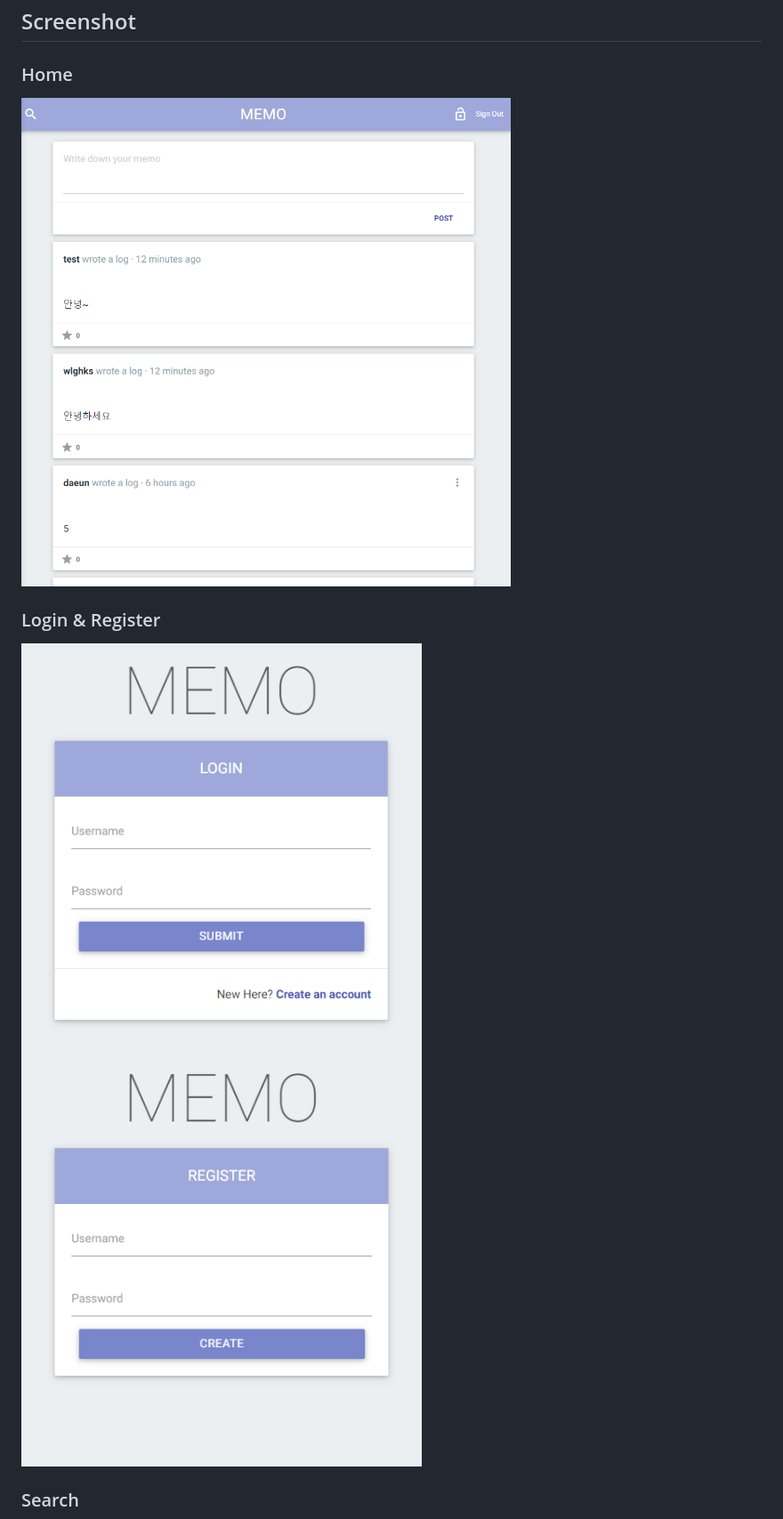
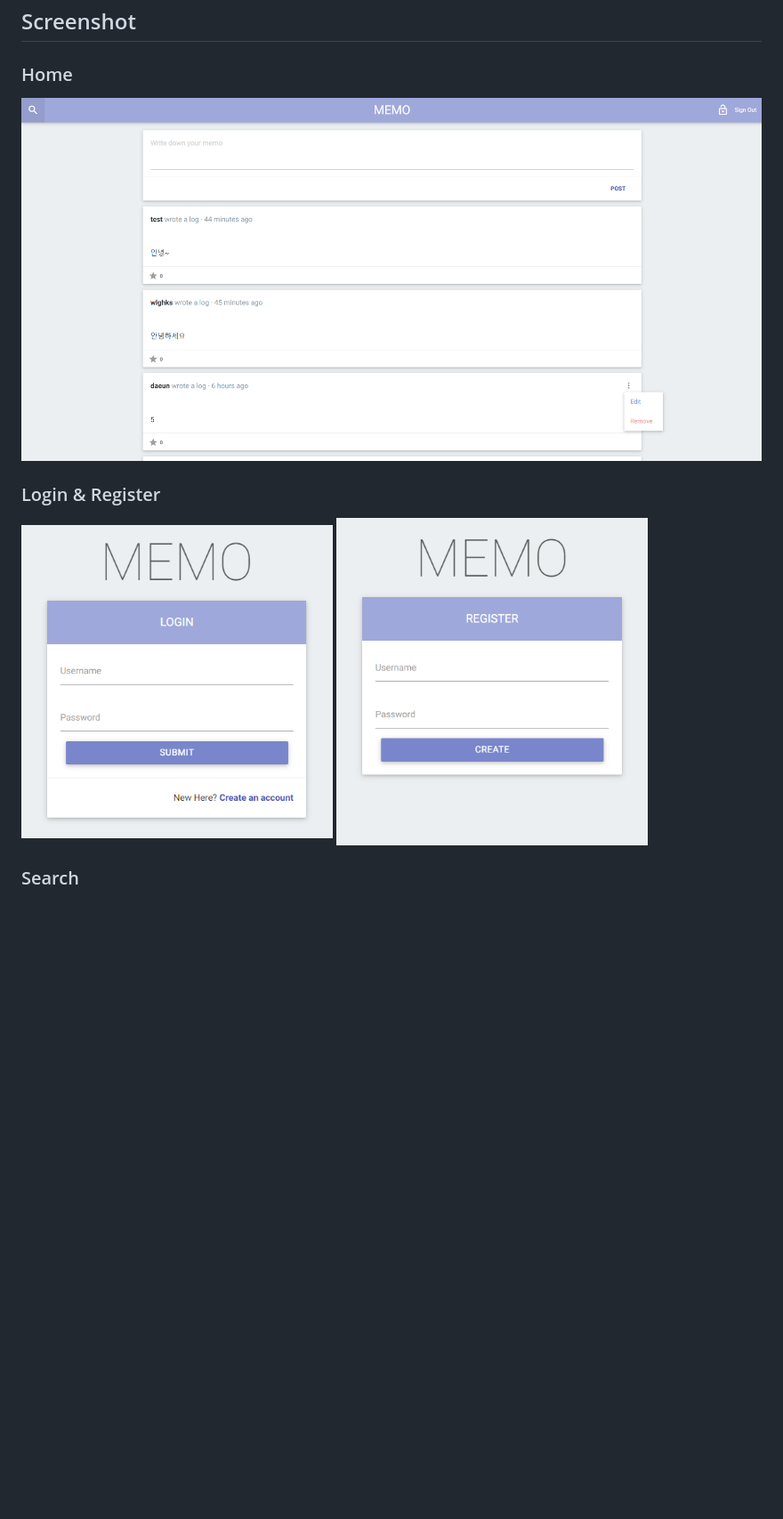
Before and after one commit to daeun012/MemoApp, a Markdown page: README.MD, the part around the change printed below. Shown: that part at 89% size. Drawn GitHub-style; pictures changed too: images/Home.PNG; blank space fills up the shorter version.

```diff
--- a/README.MD
+++ b/README.MD
@@ -39,12 +39,12 @@ npm run development or npm run start
 
 ### Home
 
-<img src="./images/Home.PNG"  width="550px" height="600px" title="Home" alt="Home"></img>
+<img src="./images/Home.PNG" title="Home" alt="Home"></img>
 
 ### Login & Register
 
-<img src="./images/Login.PNG" width="450px" height="500px" title="Login" alt="Login"></img>
-<img src="./images/Register.PNG" width="450px"  height="500px" title="Register" alt="Register"></img>
+<img src="./images/Login.PNG" width="350px" height="400px" title="Login" alt="Login"></img>
+<img src="./images/Register.PNG" width="350px"  height="400px" title="Register" alt="Register"></img>
 
 ### Search
 
```
Also changed, not shown: other parts of README.MD (+2 -2 lines), images/Search.PNG, images/Wall.PNG.
